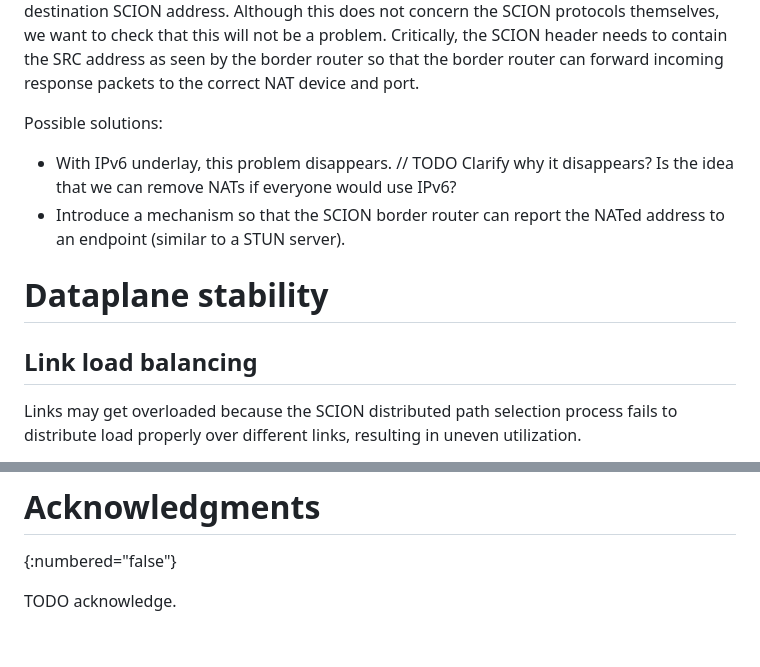
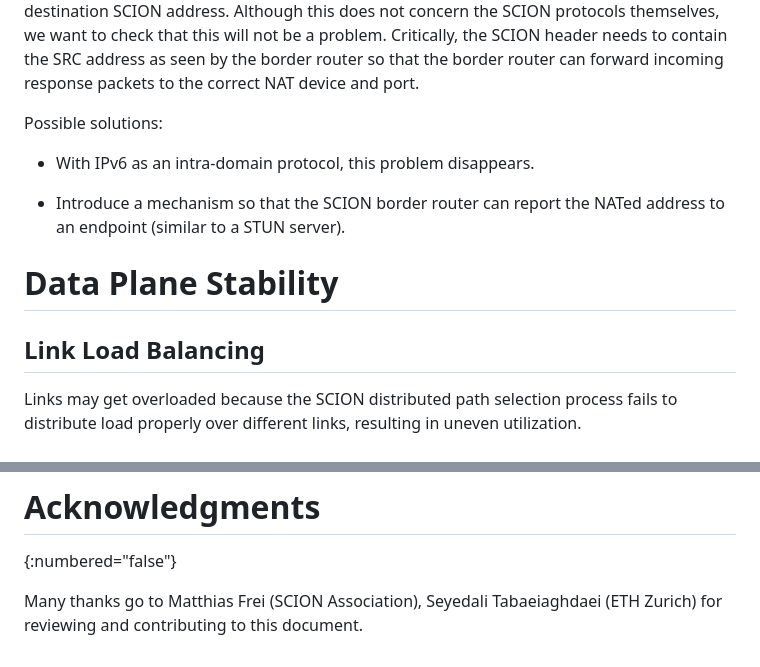
Before and after one commit to scionassociation/scion-research_I-D, a Markdown page: draft-meynell-panrg-scion-research-questions.md, 2 parts joined by grey strips. Drawn GitHub-style.

Commit message:
Capitalize titles, add acknowledgements

```diff
--- a/draft-meynell-panrg-scion-research-questions.md
+++ b/draft-meynell-panrg-scion-research-questions.md
@@ -379,12 +379,13 @@ Critically, the SCION header needs to contain the SRC address as seen by the bor
 
 Possible solutions:
 
-* With IPv6 underlay, this problem disappears. // TODO Clarify why it disappears? Is the idea that we can remove NATs if everyone would use IPv6?
+* With IPv6 as an intra-domain protocol, this problem disappears.
+
 * Introduce a mechanism so that the SCION border router can report the NATed address to an endpoint (similar to a STUN server).
 
-# Dataplane stability
+# Data Plane Stability
 
-## Link load balancing
+## Link Load Balancing
 
 Links may get overloaded because the SCION distributed path selection process fails to distribute load properly over different links, resulting in uneven utilization.
 
@@ -491,4 +492,4 @@ This document has no IANA actions.
 # Acknowledgments
 {:numbered="false"}
 
-TODO acknowledge.
+Many thanks go to Matthias Frei (SCION Association), Seyedali Tabaeiaghdaei (ETH Zurich) for reviewing and contributing to this document.
```
Also changed, not shown: other parts of draft-meynell-panrg-scion-research-questions.md (+4 -4 lines).
